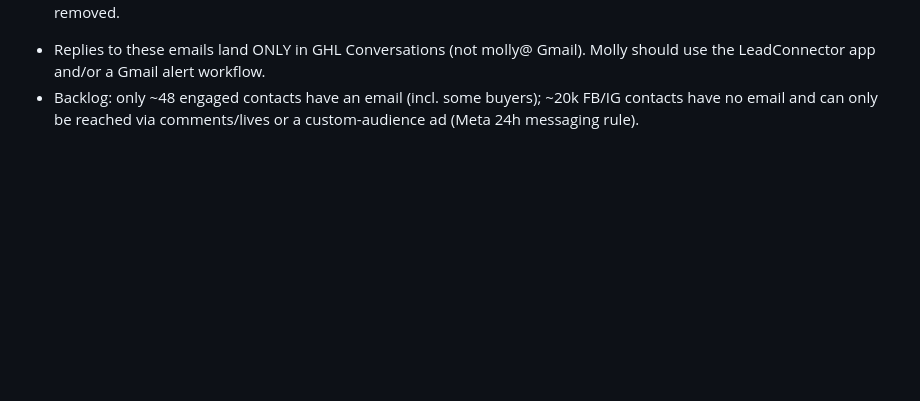
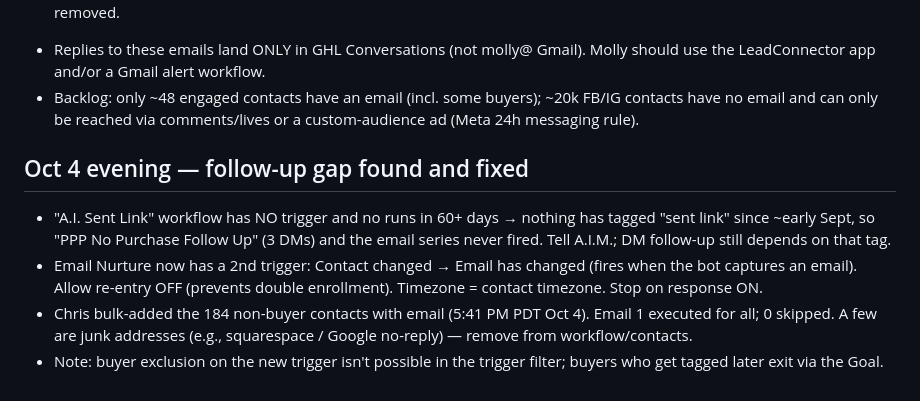
Before and after one commit to wholehearted-live/wholehearted-live, a Markdown page: HANDOFF.md, the part around the change. Rendered like a GitHub page; blank space fills up the shorter version.

Commit message:
HANDOFF: sent-link trigger gap, email-captured trigger, 184 backlog enrolled
Co-Authored-By: Claude Opus 5.5 <noreply@anthropic.com>

```diff
--- a/HANDOFF.md
+++ b/HANDOFF.md
@@ -83,3 +83,12 @@ From: Molly Broad <molly@metabolicmolly.com>. Click tracking on. Copy: `ghl/emai
 - [x] Published Oct 4. Full test passed on c.broad.1@hotmail.com: enrolled → Email 1 sent → purchased tag → goal → removed.
 - Replies to these emails land ONLY in GHL Conversations (not molly@ Gmail). Molly should use the LeadConnector app and/or a Gmail alert workflow.
 - Backlog: only ~48 engaged contacts have an email (incl. some buyers); ~20k FB/IG contacts have no email and can only be reached via comments/lives or a custom-audience ad (Meta 24h messaging rule).
+
+## Oct 4 evening — follow-up gap found and fixed
+- "A.I. Sent Link" workflow has NO trigger and no runs in 60+ days → nothing has tagged "sent link" since ~early Sept, so
+  "PPP No Purchase Follow Up" (3 DMs) and the email series never fired. Tell A.I.M.; DM follow-up still depends on that tag.
+- Email Nurture now has a 2nd trigger: Contact changed → Email has changed (fires when the bot captures an email).
+  Allow re-entry OFF (prevents double enrollment). Timezone = contact timezone. Stop on response ON.
+- Chris bulk-added the 184 non-buyer contacts with email (5:41 PM PDT Oct 4). Email 1 executed for all; 0 skipped.
+  A few are junk addresses (e.g., squarespace / Google no-reply) — remove from workflow/contacts.
+- Note: buyer exclusion on the new trigger isn't possible in the trigger filter; buyers who get tagged later exit via the Goal.
```
